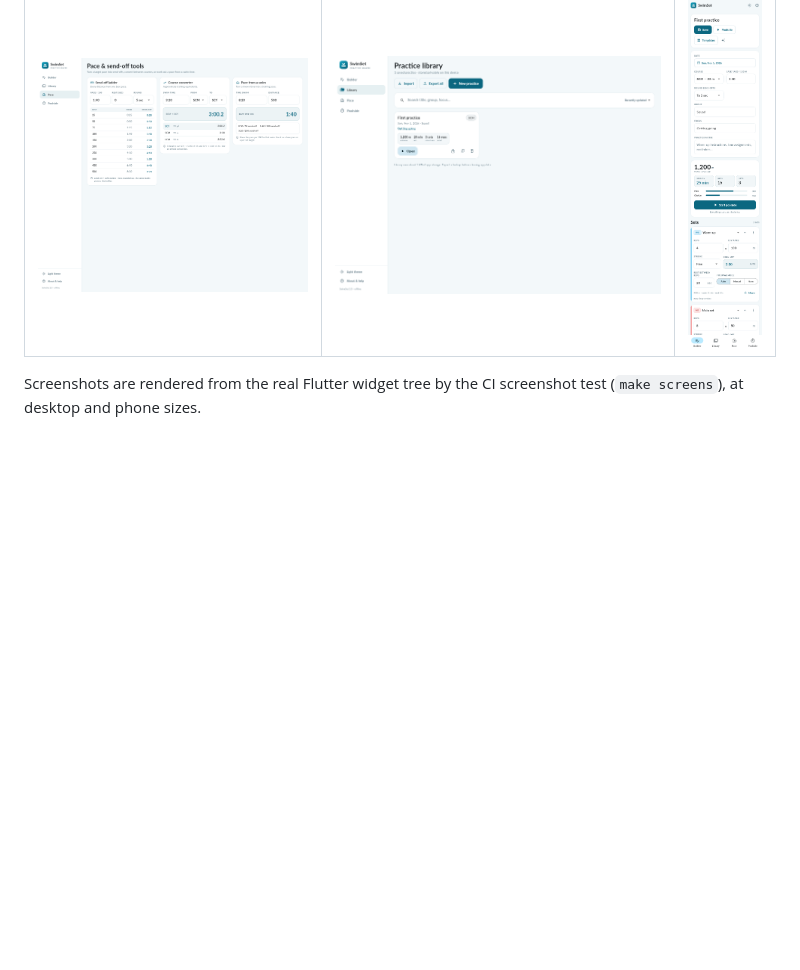
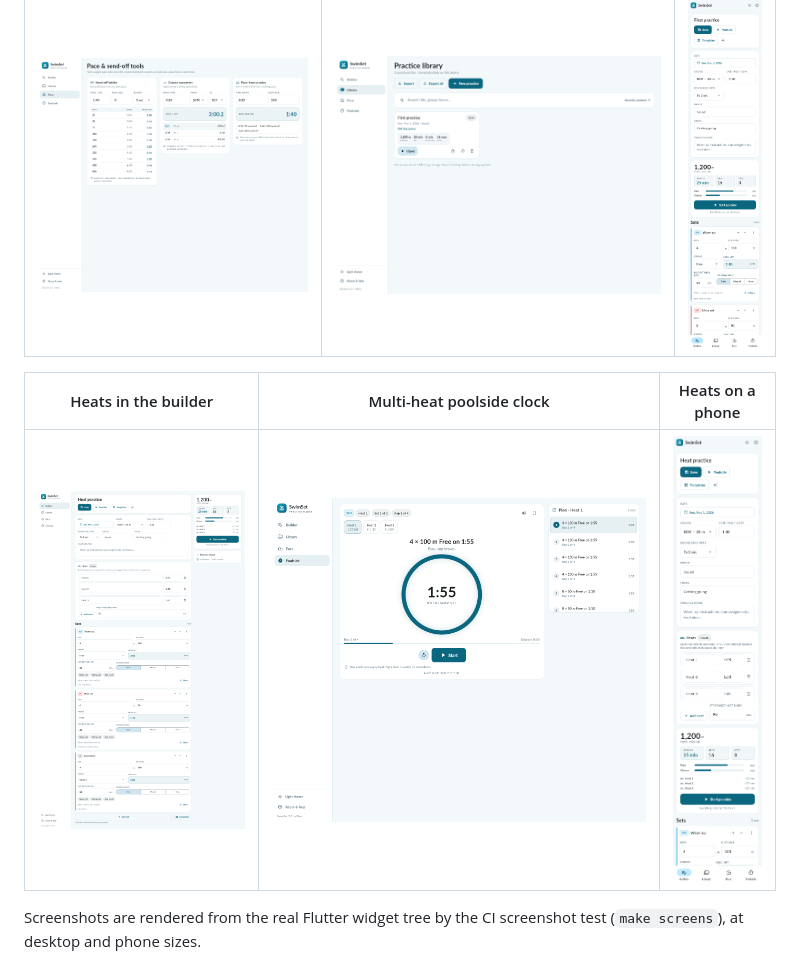
Before and after one commit to mob5824m-wq/SwimSet, a Markdown page: README.md, the part around the change. Rendered like a GitHub page; pictures changed too: docs/screenshots/builder-heats.png (added), docs/screenshots/mobile-heats.png (added), docs/screenshots/poolside-heats.png (added); blank space fills up the shorter version.

Commit message:
Document heats and add heat screenshots [skip ci]
Co-authored-by: arena-agent <297053741+arena-agent@users.noreply.github.com>

```diff
--- a/README.md
+++ b/README.md
@@ -22,6 +22,10 @@ network calls.
 | Pace tools | Library | Phone layout |
 | --- | --- | --- |
 | ![Pace and send-off tools](docs/screenshots/pace.png) | ![Practice library](docs/screenshots/library.png) | ![Phone builder](docs/screenshots/mobile-builder.png) |
+
+| Heats in the builder | Multi-heat poolside clock | Heats on a phone |
+| --- | --- | --- |
+| ![Heats with per-heat paces](docs/screenshots/builder-heats.png) | ![Poolside heat strip and staggered starts](docs/screenshots/poolside-heats.png) | ![Mobile heats](docs/screenshots/mobile-heats.png) |
 
 Screenshots are rendered from the real Flutter widget tree by the CI screenshot test
 (`make screens`), at desktop and phone sizes.
```
